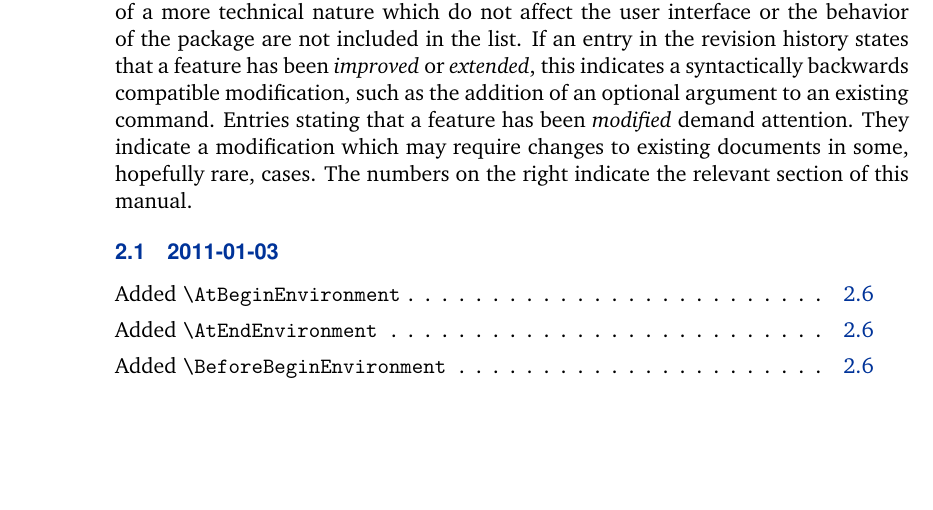
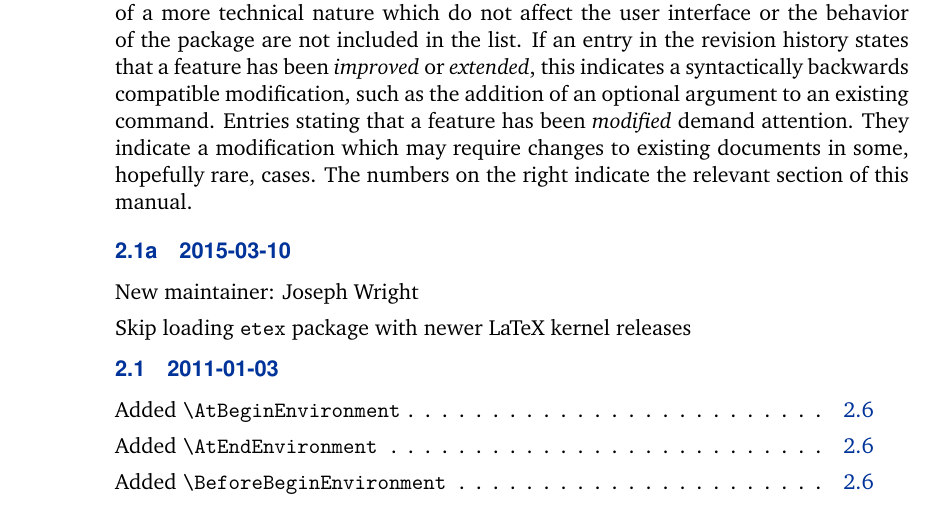
Before and after one commit to josephwright/etoolbox, a LaTeX document (etoolbox.tex): part of page 32 of 37, cut so that both start at the same text, the shorter picture padded with empty space. Compiled offline with pdfLaTeX; the source files are stored in an older character set and shown here as Unicode.

Commit message:
Log changes in doc

```diff
--- a/etoolbox.tex
+++ b/etoolbox.tex
@@ -1266,6 +1266,11 @@ This revision history is a list of changes relevant to users of this package. Ch
 
 \begin{changelog}
 
+\begin{release}{2.1a}{2015-03-10}
+\item New maintainer: Joseph  Wright
+\item Skip loading \sty{etex} package with newer \latex kernel releases
+\end{release}
+
 \begin{release}{2.1}{2011-01-03}
 \item Added \cmd{AtBeginEnvironment}\see{use:env}
 \item Added \cmd{AtEndEnvironment}\see{use:env}
```
